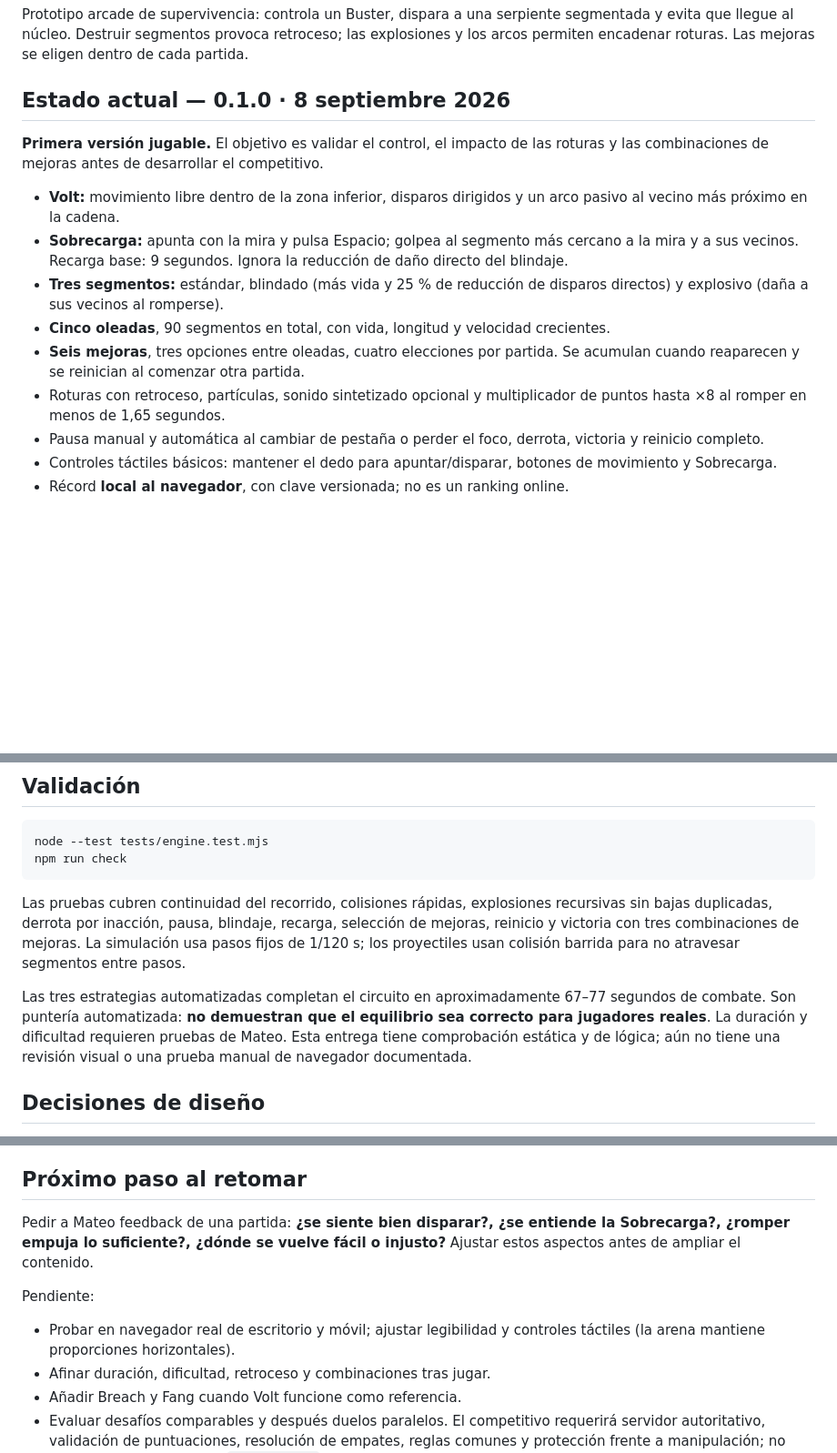
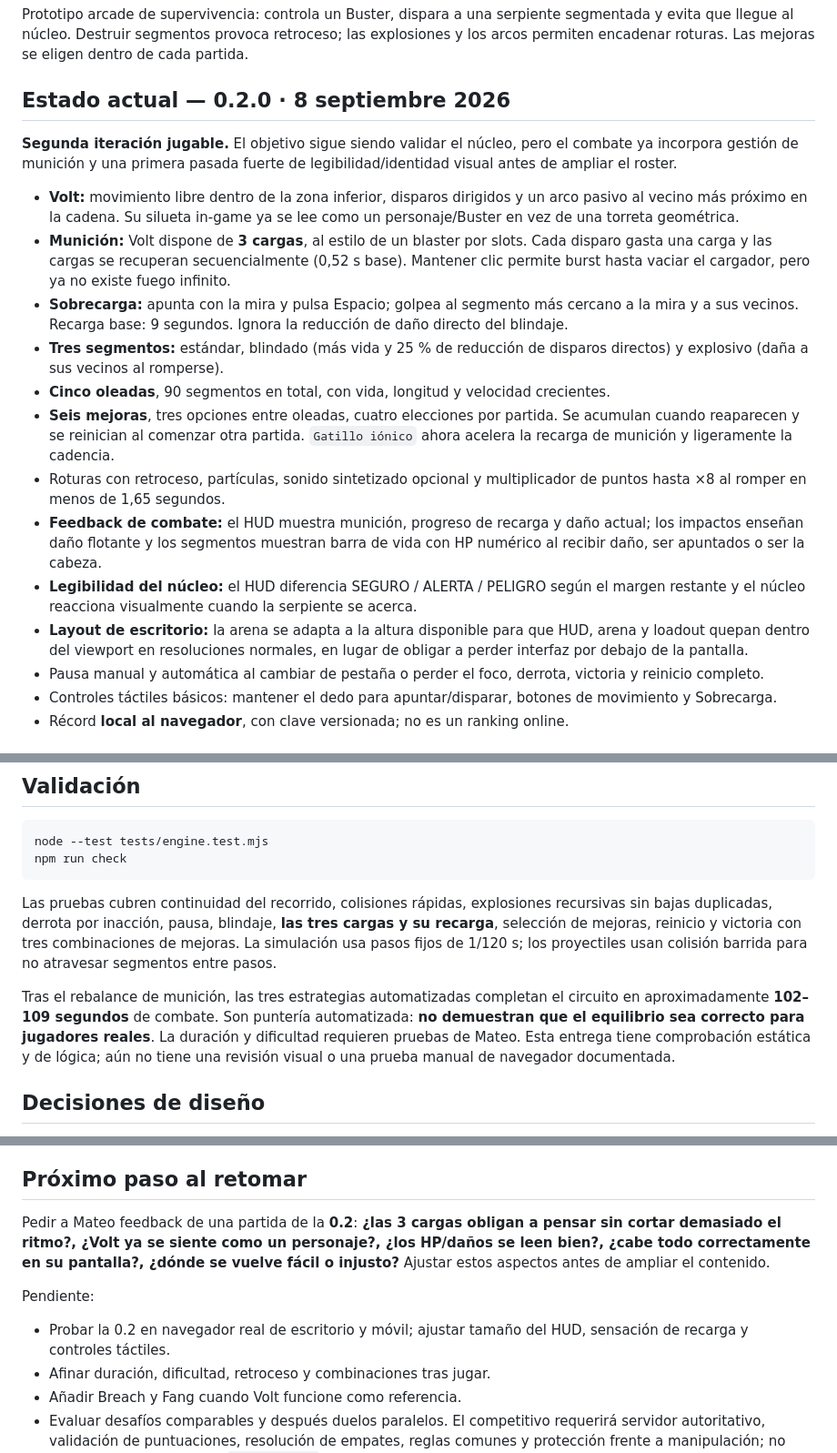
Before and after one commit to papimatcoding/snake-busters, a Markdown page: README.md, 3 parts joined by grey strips. Shown at 91% size. Rendered like a GitHub page; blank space fills up the shorter version.

Commit message:
Document Snake Busters 0.2 combat pass

````diff
--- a/README.md
+++ b/README.md
@@ -2,16 +2,20 @@
 
 Prototipo arcade de supervivencia: controla un Buster, dispara a una serpiente segmentada y evita que llegue al núcleo. Destruir segmentos provoca retroceso; las explosiones y los arcos permiten encadenar roturas. Las mejoras se eligen dentro de cada partida.
 
-## Estado actual — 0.1.0 · 8 septiembre 2026
+## Estado actual — 0.2.0 · 8 septiembre 2026
 
-**Primera versión jugable.** El objetivo es validar el control, el impacto de las roturas y las combinaciones de mejoras antes de desarrollar el competitivo.
+**Segunda iteración jugable.** El objetivo sigue siendo validar el núcleo, pero el combate ya incorpora gestión de munición y una primera pasada fuerte de legibilidad/identidad visual antes de ampliar el roster.
 
-- **Volt:** movimiento libre dentro de la zona inferior, disparos dirigidos y un arco pasivo al vecino más próximo en la cadena.
+- **Volt:** movimiento libre dentro de la zona inferior, disparos dirigidos y un arco pasivo al vecino más próximo en la cadena. Su silueta in-game ya se lee como un personaje/Buster en vez de una torreta geométrica.
+- **Munición:** Volt dispone de **3 cargas**, al estilo de un blaster por slots. Cada disparo gasta una carga y las cargas se recuperan secuencialmente (0,52 s base). Mantener clic permite burst hasta vaciar el cargador, pero ya no existe fuego infinito.
 - **Sobrecarga:** apunta con la mira y pulsa Espacio; golpea al segmento más cercano a la mira y a sus vecinos. Recarga base: 9 segundos. Ignora la reducción de daño directo del blindaje.
 - **Tres segmentos:** estándar, blindado (más vida y 25 % de reducción de disparos directos) y explosivo (daña a sus vecinos al romperse).
 - **Cinco oleadas**, 90 segmentos en total, con vida, longitud y velocidad crecientes.
-- **Seis mejoras**, tres opciones entre oleadas, cuatro elecciones por partida. Se acumulan cuando reaparecen y se reinician al comenzar otra partida.
+- **Seis mejoras**, tres opciones entre oleadas, cuatro elecciones por partida. Se acumulan cuando reaparecen y se reinician al comenzar otra partida. `Gatillo iónico` ahora acelera la recarga de munición y ligeramente la cadencia.
 - Roturas con retroceso, partículas, sonido sintetizado opcional y multiplicador de puntos hasta ×8 al romper en menos de 1,65 segundos.
+- **Feedback de combate:** el HUD muestra munición, progreso de recarga y daño actual; los impactos enseñan daño flotante y los segmentos muestran barra de vida con HP numérico al recibir daño, ser apuntados o ser la cabeza.
+- **Legibilidad del núcleo:** el HUD diferencia SEGURO / ALERTA / PELIGRO según el margen restante y el núcleo reacciona visualmente cuando la serpiente se acerca.
+- **Layout de escritorio:** la arena se adapta a la altura disponible para que HUD, arena y loadout quepan dentro del viewport en resoluciones normales, en lugar de obligar a perder interfaz por debajo de la pantalla.
 - Pausa manual y automática al cambiar de pestaña o perder el foco, derrota, victoria y reinicio completo.
 - Controles táctiles básicos: mantener el dedo para apuntar/disparar, botones de movimiento y Sobrecarga.
 - Récord **local al navegador**, con clave versionada; no es un ranking online.
@@ -55,9 +59,9 @@ node --test tests/engine.test.mjs
 npm run check
 ```
 
-Las pruebas cubren continuidad del recorrido, colisiones rápidas, explosiones recursivas sin bajas duplicadas, derrota por inacción, pausa, blindaje, recarga, selección de mejoras, reinicio y victoria con tres combinaciones de mejoras. La simulación usa pasos fijos de 1/120 s; los proyectiles usan colisión barrida para no atravesar segmentos entre pasos.
+Las pruebas cubren continuidad del recorrido, colisiones rápidas, explosiones recursivas sin bajas duplicadas, derrota por inacción, pausa, blindaje, **las tres cargas y su recarga**, selección de mejoras, reinicio y victoria con tres combinaciones de mejoras. La simulación usa pasos fijos de 1/120 s; los proyectiles usan colisión barrida para no atravesar segmentos entre pasos.
 
-Las tres estrategias automatizadas completan el circuito en aproximadamente 67–77 segundos de combate. Son puntería automatizada: **no demuestran que el equilibrio sea correcto para jugadores reales**. La duración y dificultad requieren pruebas de Mateo. Esta entrega tiene comprobación estática y de lógica; aún no tiene una revisión visual o una prueba manual de navegador documentada.
+Tras el rebalance de munición, las tres estrategias automatizadas completan el circuito en aproximadamente **102–109 segundos** de combate. Son puntería automatizada: **no demuestran que el equilibrio sea correcto para jugadores reales**. La duración y dificultad requieren pruebas de Mateo. Esta entrega tiene comprobación estática y de lógica; aún no tiene una revisión visual o una prueba manual de navegador documentada.
 
 ## Decisiones de diseño
 
@@ -70,11 +74,11 @@ Las tres estrategias automatizadas completan el circuito en aproximadamente 67
 
 ## Próximo paso al retomar
 
-Pedir a Mateo feedback de una partida: **¿se siente bien disparar?, ¿se entiende la Sobrecarga?, ¿romper empuja lo suficiente?, ¿dónde se vuelve fácil o injusto?** Ajustar estos aspectos antes de ampliar el contenido.
+Pedir a Mateo feedback de una partida de la **0.2**: **¿las 3 cargas obligan a pensar sin cortar demasiado el ritmo?, ¿Volt ya se siente como un personaje?, ¿los HP/daños se leen bien?, ¿cabe todo correctamente en su pantalla?, ¿dónde se vuelve fácil o injusto?** Ajustar estos aspectos antes de ampliar el contenido.
 
 Pendiente:
 
-- Probar en navegador real de escritorio y móvil; ajustar legibilidad y controles táctiles (la arena mantiene proporciones horizontales).
+- Probar la 0.2 en navegador real de escritorio y móvil; ajustar tamaño del HUD, sensación de recarga y controles táctiles.
 - Afinar duración, dificultad, retroceso y combinaciones tras jugar.
 - Añadir Breach y Fang cuando Volt funcione como referencia.
 - Evaluar desafíos comparables y después duelos paralelos. El competitivo requerirá servidor autoritativo, validación de puntuaciones, resolución de empates, reglas comunes y protección frente a manipulación; no confiar en el cliente ni en `localStorage`.
````
